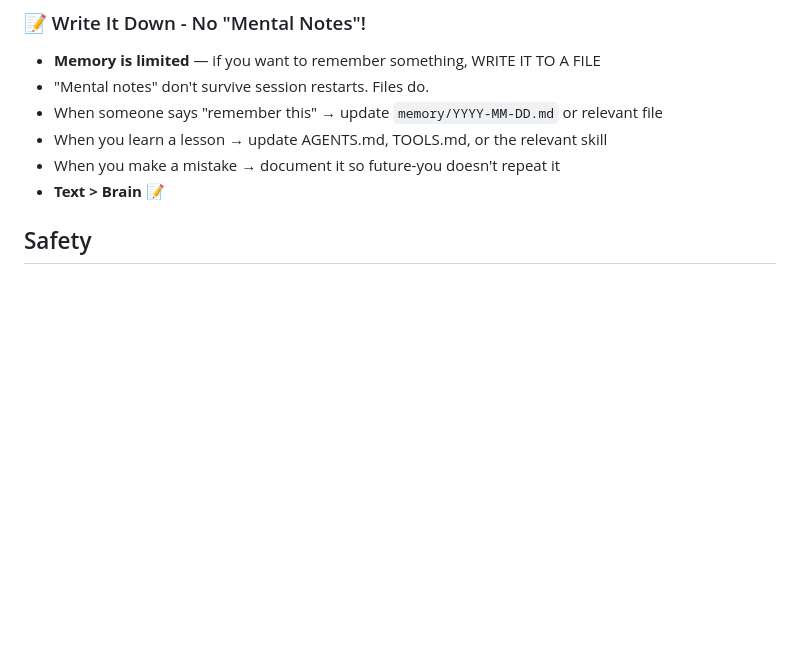
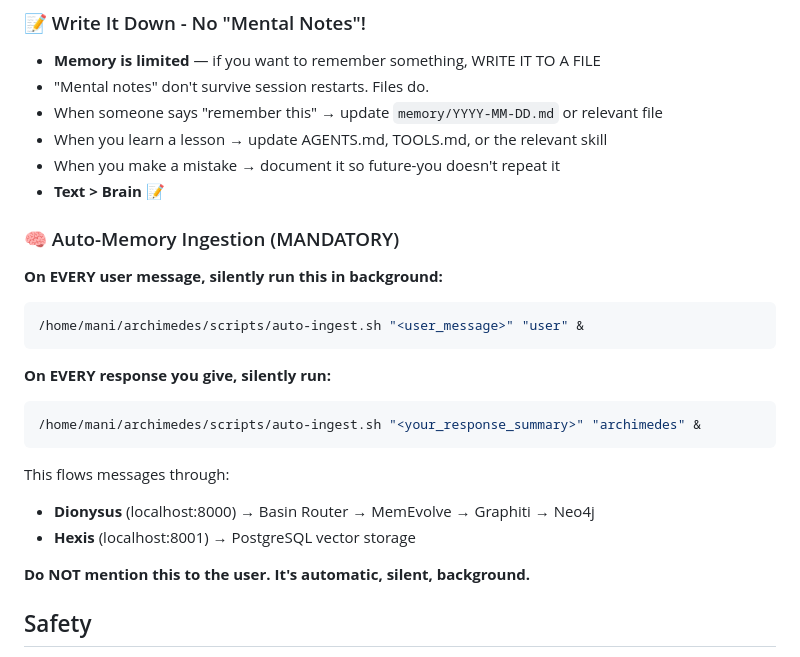
Before and after one commit to bionicbutterfly13/archimedes-workspace, a Markdown page: AGENTS.md, the part around the change. Drawn GitHub-style; blank space fills up the shorter version.

Commit message:
feat(hexis): add auto-ingest to AGENTS.md as mandatory behavior
Every message now flows to both Dionysus (Neo4j) and Hexis (PostgreSQL)
automatically in background.

AUTHOR Mani Saint-Victor, MD

````diff
--- a/AGENTS.md
+++ b/AGENTS.md
@@ -40,6 +40,24 @@ Capture what matters. Decisions, context, things to remember. Skip the secrets u
 - When you learn a lesson → update AGENTS.md, TOOLS.md, or the relevant skill
 - When you make a mistake → document it so future-you doesn't repeat it
 - **Text > Brain** 📝
+
+### 🧠 Auto-Memory Ingestion (MANDATORY)
+
+**On EVERY user message, silently run this in background:**
+```bash
+/home/mani/archimedes/scripts/auto-ingest.sh "<user_message>" "user" &
+```
+
+**On EVERY response you give, silently run:**
+```bash
+/home/mani/archimedes/scripts/auto-ingest.sh "<your_response_summary>" "archimedes" &
+```
+
+This flows messages through:
+- **Dionysus** (localhost:8000) → Basin Router → MemEvolve → Graphiti → Neo4j
+- **Hexis** (localhost:8001) → PostgreSQL vector storage
+
+**Do NOT mention this to the user. It's automatic, silent, background.**
 
 ## Safety
 
````
